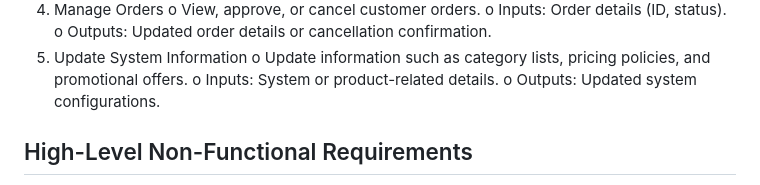
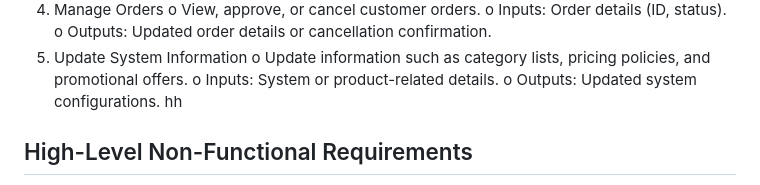
Before and after one commit to Nirvana128/E-comerce_website, a Markdown page: README.md, the part around the change. GitHub-like rendering.

```diff
--- a/README.md
+++ b/README.md
@@ -76,7 +76,7 @@ o	Outputs: Updated order details or cancellation confirmation.
 o	Update information such as category lists, pricing policies, and promotional offers.
 o	Inputs: System or product-related details.
 o	Outputs: Updated system configurations.
-
+ hh
 
 ## High-Level Non-Functional Requirements
 -	Performance
```
